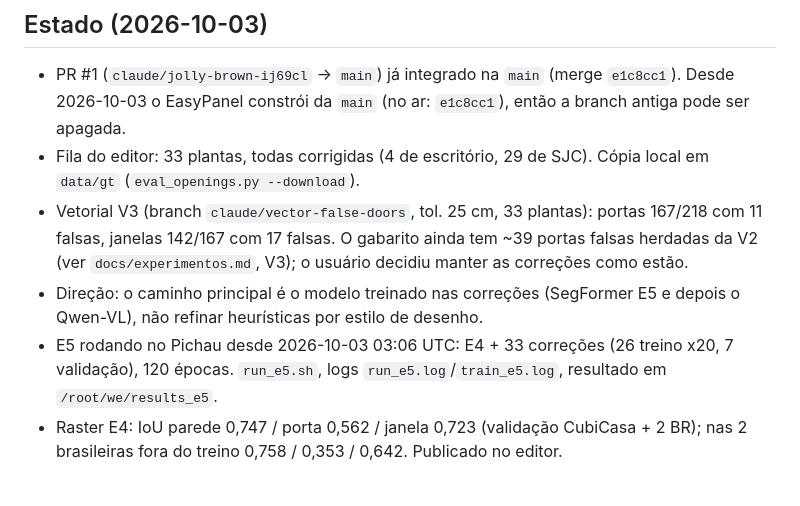
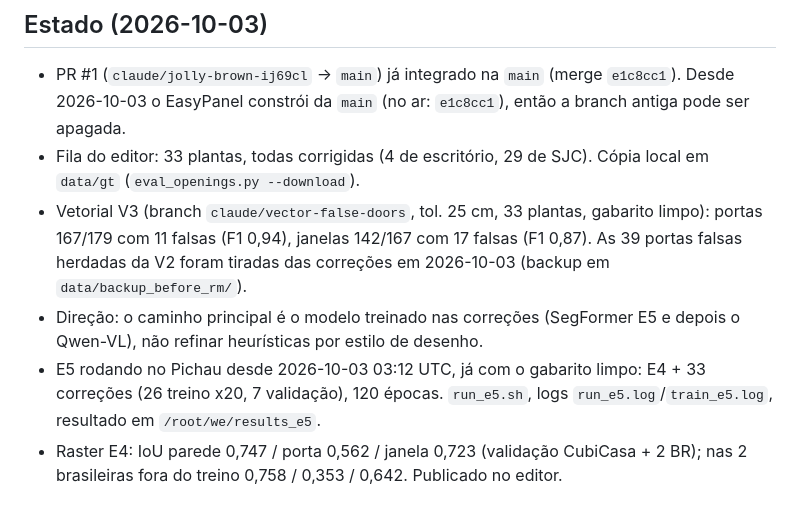
Before and after one commit to maxrosan/WallExtractor, a Markdown page: CLAUDE.md, the part around the change. Rendered like a GitHub page.

Commit message:
Docs: V2/V3 on the cleaned corrections, E5 relaunched
Co-Authored-By: Claude Opus 5.5 <noreply@anthropic.com>

```diff
--- a/CLAUDE.md
+++ b/CLAUDE.md
@@ -161,13 +161,13 @@ consomem o mesmo JSON.
   (no ar: `e1c8cc1`), então a branch antiga pode ser apagada.
 - Fila do editor: 33 plantas, todas corrigidas (4 de escritório, 29 de SJC).
   Cópia local em `data/gt` (`eval_openings.py --download`).
-- Vetorial V3 (branch `claude/vector-false-doors`, tol. 25 cm, 33 plantas):
-  portas 167/218 com 11 falsas, janelas 142/167 com 17 falsas. O gabarito
-  ainda tem ~39 portas falsas herdadas da V2 (ver `docs/experimentos.md`, V3);
-  o usuário decidiu manter as correções como estão.
+- Vetorial V3 (branch `claude/vector-false-doors`, tol. 25 cm, 33 plantas,
+  gabarito limpo): portas 167/179 com 11 falsas (F1 0,94), janelas 142/167
+  com 17 falsas (F1 0,87). As 39 portas falsas herdadas da V2 foram tiradas
+  das correções em 2026-10-03 (backup em `data/backup_before_rm/`).
 - Direção: o caminho principal é o modelo treinado nas correções (SegFormer
   E5 e depois o Qwen-VL), não refinar heurísticas por estilo de desenho.
-- E5 rodando no Pichau desde 2026-10-03 03:06 UTC: E4 + 33 correções
+- E5 rodando no Pichau desde 2026-10-03 03:12 UTC, já com o gabarito limpo: E4 + 33 correções
   (26 treino x20, 7 validação), 120 épocas. `run_e5.sh`, logs
   `run_e5.log`/`train_e5.log`, resultado em `/root/we/results_e5`.
 - Raster E4: IoU parede 0,747 / porta 0,562 / janela 0,723 (validação
```
Also changed, not shown: docs/experimentos.md (+11 -0 lines).
